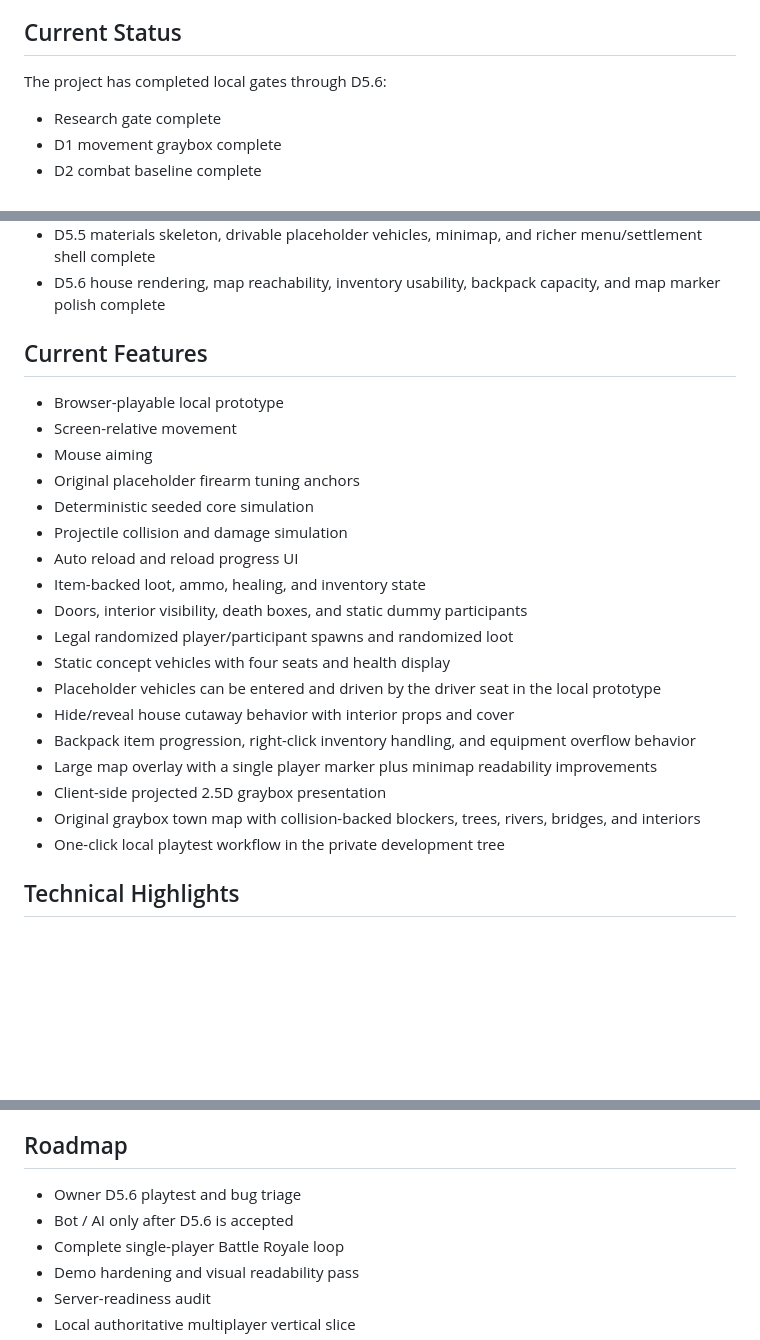
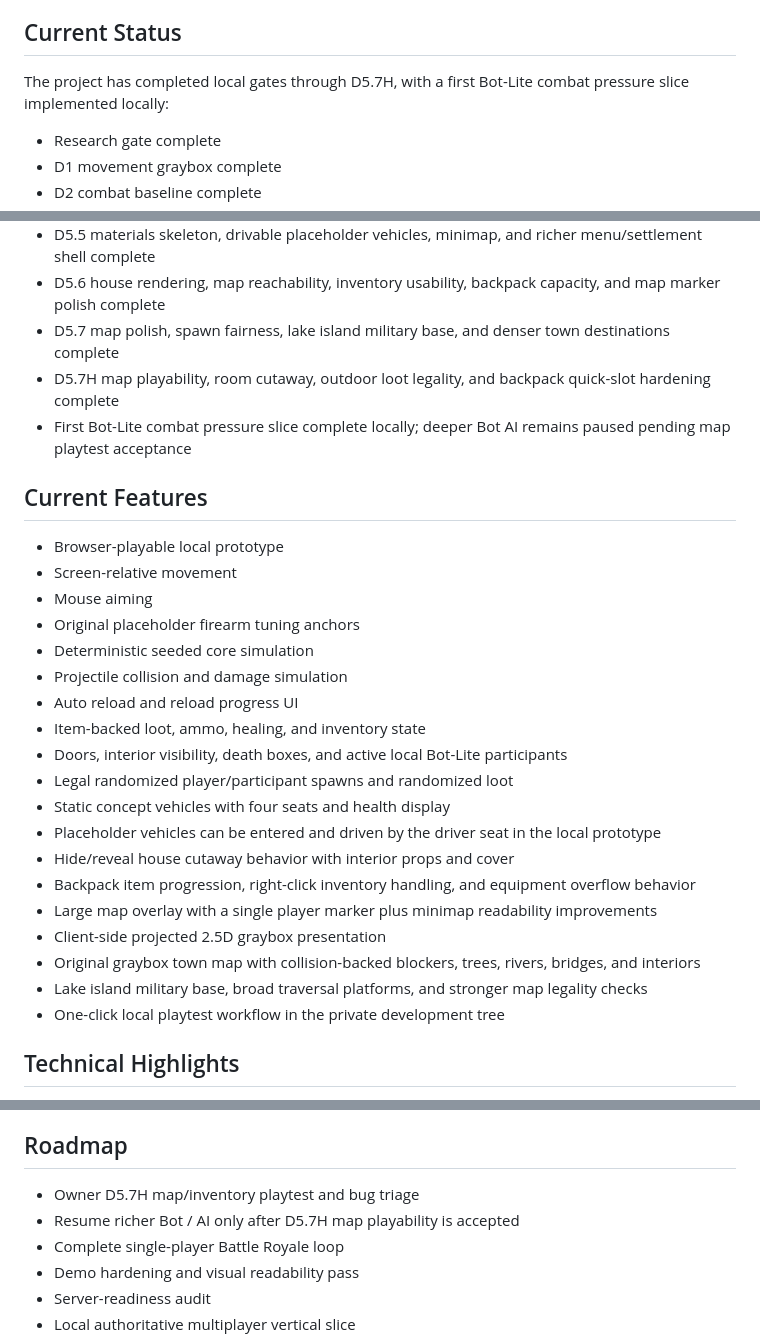
Before and after one commit to Cyh29hao/last-pixel, a Markdown page: README.md, 3 parts joined by grey strips. Drawn GitHub-style; blank space fills up the shorter version.

Commit message:
Refresh public status for D5.7H owner QA
The public showcase README now reflects the locally verified D5.7H map/inventory hardening and the bounded Bot-Lite pressure slice while keeping the public repository source-free.

Constraint: Public repository is allowlist-only and must not expose private source, docs, tests, or generated artifacts.

Rejected: Publish playable build or source | current public policy is README-only.

Confidence: high

Scope-risk: narrow

Directive: Keep public changes generated from the private allowlist.

Tested: tools/github/prepare-public.ps1; tools/github/verify-public.ps1

Not-tested: Remote push, GitHub fetch currently failing from this machine

```diff
--- a/README.md
+++ b/README.md
@@ -10,7 +10,8 @@ This public repository is currently a showcase only. Source code and internal de
 
 ## Current Status
 
-The project has completed local gates through D5.6:
+The project has completed local gates through D5.7H, with a first Bot-Lite combat pressure
+slice implemented locally:
 
 - Research gate complete
 - D1 movement graybox complete
@@ -24,6 +25,9 @@ The project has completed local gates through D5.6:
 - D5.1 map legality, town detail, backpack/equipment, armor pickup, grenade loot, and ammo stack patch complete
 - D5.5 materials skeleton, drivable placeholder vehicles, minimap, and richer menu/settlement shell complete
 - D5.6 house rendering, map reachability, inventory usability, backpack capacity, and map marker polish complete
+- D5.7 map polish, spawn fairness, lake island military base, and denser town destinations complete
+- D5.7H map playability, room cutaway, outdoor loot legality, and backpack quick-slot hardening complete
+- First Bot-Lite combat pressure slice complete locally; deeper Bot AI remains paused pending map playtest acceptance
 
 ## Current Features
 
@@ -35,7 +39,7 @@ The project has completed local gates through D5.6:
 - Projectile collision and damage simulation
 - Auto reload and reload progress UI
 - Item-backed loot, ammo, healing, and inventory state
-- Doors, interior visibility, death boxes, and static dummy participants
+- Doors, interior visibility, death boxes, and active local Bot-Lite participants
 - Legal randomized player/participant spawns and randomized loot
 - Static concept vehicles with four seats and health display
 - Placeholder vehicles can be entered and driven by the driver seat in the local prototype
@@ -44,6 +48,7 @@ The project has completed local gates through D5.6:
 - Large map overlay with a single player marker plus minimap readability improvements
 - Client-side projected 2.5D graybox presentation
 - Original graybox town map with collision-backed blockers, trees, rivers, bridges, and interiors
+- Lake island military base, broad traversal platforms, and stronger map legality checks
 - One-click local playtest workflow in the private development tree
 
 ## Technical Highlights
@@ -63,8 +68,8 @@ There is no GitHub Pages deployment, no downloadable release, and no online serv
 
 ## Roadmap
 
-- Owner D5.6 playtest and bug triage
-- Bot / AI only after D5.6 is accepted
+- Owner D5.7H map/inventory playtest and bug triage
+- Resume richer Bot / AI only after D5.7H map playability is accepted
 - Complete single-player Battle Royale loop
 - Demo hardening and visual readability pass
 - Server-readiness audit
```
